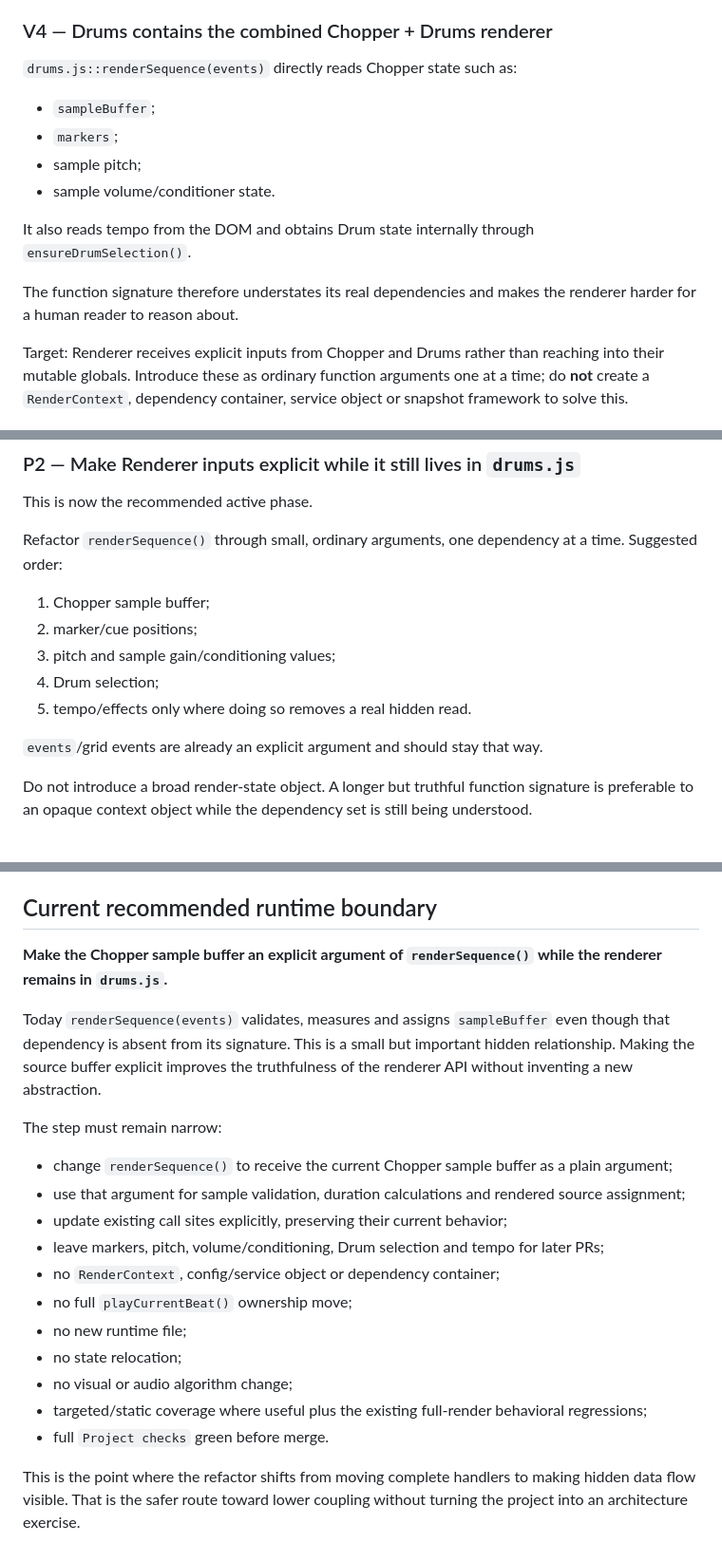
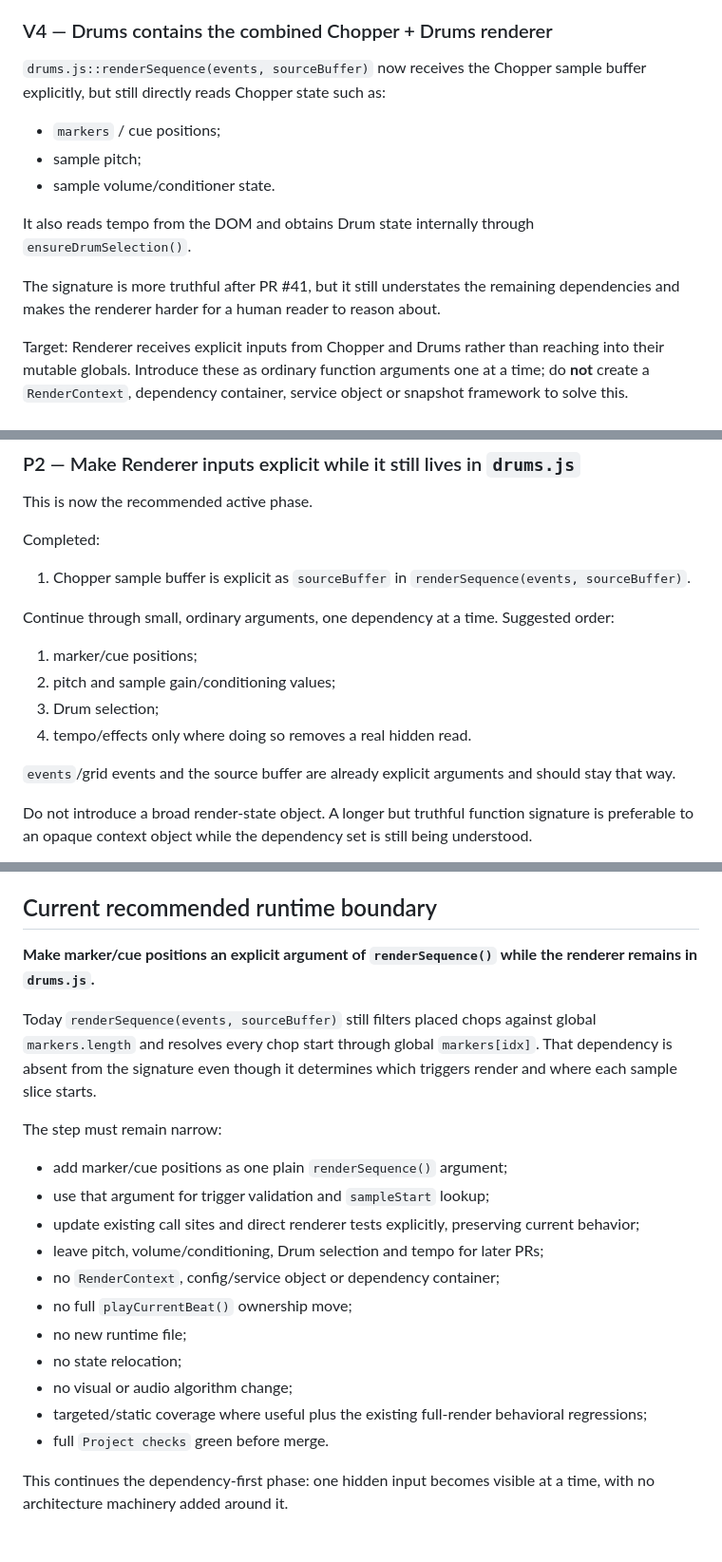
Before and after one commit to ASCK666/Looper666, a Markdown page: docs/STATE_DEPENDENCY_MAP.md, 3 parts joined by grey strips. Shown at 95% size. Rendered like a GitHub page.

Commit message:
refresh architecture map after explicit sample buffer

```diff
--- a/docs/STATE_DEPENDENCY_MAP.md
+++ b/docs/STATE_DEPENDENCY_MAP.md
@@ -154,16 +155,15 @@ Target: keep the renderer physically in `drums.js` until its inputs are explicit
 
 ### V4 — Drums contains the combined Chopper + Drums renderer
 
-`drums.js::renderSequence(events)` directly reads Chopper state such as:
+`drums.js::renderSequence(events, sourceBuffer)` now receives the Chopper sample buffer explicitly, but still directly reads Chopper state such as:
 
-- `sampleBuffer`;
-- `markers`;
+- `markers` / cue positions;
 - sample pitch;
 - sample volume/conditioner state.
 
 It also reads tempo from the DOM and obtains Drum state internally through `ensureDrumSelection()`.
 
-The function signature therefore understates its real dependencies and makes the renderer harder for a human reader to reason about.
+The signature is more truthful after PR #41, but it still understates the remaining dependencies and makes the renderer harder for a human reader to reason about.
 
 Target: Renderer receives explicit inputs from Chopper and Drums rather than reaching into their mutable globals. Introduce these as ordinary function arguments one at a time; do **not** create a `RenderContext`, dependency container, service object or snapshot framework to solve this.
 
@@ -214,15 +214,18 @@ The master-volume guard still applies: do **not** add a setter that merely hides
 
 This is now the recommended active phase.
 
-Refactor `renderSequence()` through small, ordinary arguments, one dependency at a time. Suggested order:
+Completed:
 
-1. Chopper sample buffer;
-2. marker/cue positions;
-3. pitch and sample gain/conditioning values;
-4. Drum selection;
-5. tempo/effects only where doing so removes a real hidden read.
+1. Chopper sample buffer is explicit as `sourceBuffer` in `renderSequence(events, sourceBuffer)`.
 
-`events`/grid events are already an explicit argument and should stay that way.
+Continue through small, ordinary arguments, one dependency at a time. Suggested order:
+
+1. marker/cue positions;
+2. pitch and sample gain/conditioning values;
+3. Drum selection;
+4. tempo/effects only where doing so removes a real hidden read.
+
+`events`/grid events and the source buffer are already explicit arguments and should stay that way.
 
 Do not introduce a broad render-state object. A longer but truthful function signature is preferable to an opaque context object while the dependency set is still being understood.
 
@@ -268,16 +271,16 @@ A useful human-readability test is also required: after a PR, a reader should be
 
 ## Current recommended runtime boundary
 
-**Make the Chopper sample buffer an explicit argument of `renderSequence()` while the renderer remains in `drums.js`.**
+**Make marker/cue positions an explicit argument of `renderSequence()` while the renderer remains in `drums.js`.**
 
-Today `renderSequence(events)` validates, measures and assigns `sampleBuffer` even though that dependency is absent from its signature. This is a small but important hidden relationship. Making the source buffer explicit improves the truthfulness of the renderer API without inventing a new abstraction.
+Today `renderSequence(events, sourceBuffer)` still filters placed chops against global `markers.length` and resolves every chop start through global `markers[idx]`. That dependency is absent from the signature even though it determines which triggers render and where each sample slice starts.
 
 The step must remain narrow:
 
-- change `renderSequence()` to receive the current Chopper sample buffer as a plain argument;
-- use that argument for sample validation, duration calculations and rendered source assignment;
-- update existing call sites explicitly, preserving their current behavior;
-- leave markers, pitch, volume/conditioning, Drum selection and tempo for later PRs;
+- add marker/cue positions as one plain `renderSequence()` argument;
+- use that argument for trigger validation and `sampleStart` lookup;
+- update existing call sites and direct renderer tests explicitly, preserving current behavior;
+- leave pitch, volume/conditioning, Drum selection and tempo for later PRs;
 - no `RenderContext`, config/service object or dependency container;
 - no full `playCurrentBeat()` ownership move;
 - no new runtime file;
@@ -286,4 +289,4 @@ The step must remain narrow:
 - targeted/static coverage where useful plus the existing full-render behavioral regressions;
 - full `Project checks` green before merge.
 
-This is the point where the refactor shifts from moving complete handlers to making hidden data flow visible. That is the safer route toward lower coupling without turning the project into an architecture exercise.
+This continues the dependency-first phase: one hidden input becomes visible at a time, with no architecture machinery added around it.
```
Also changed, not shown: other parts of docs/STATE_DEPENDENCY_MAP.md (+6 -5 lines).
